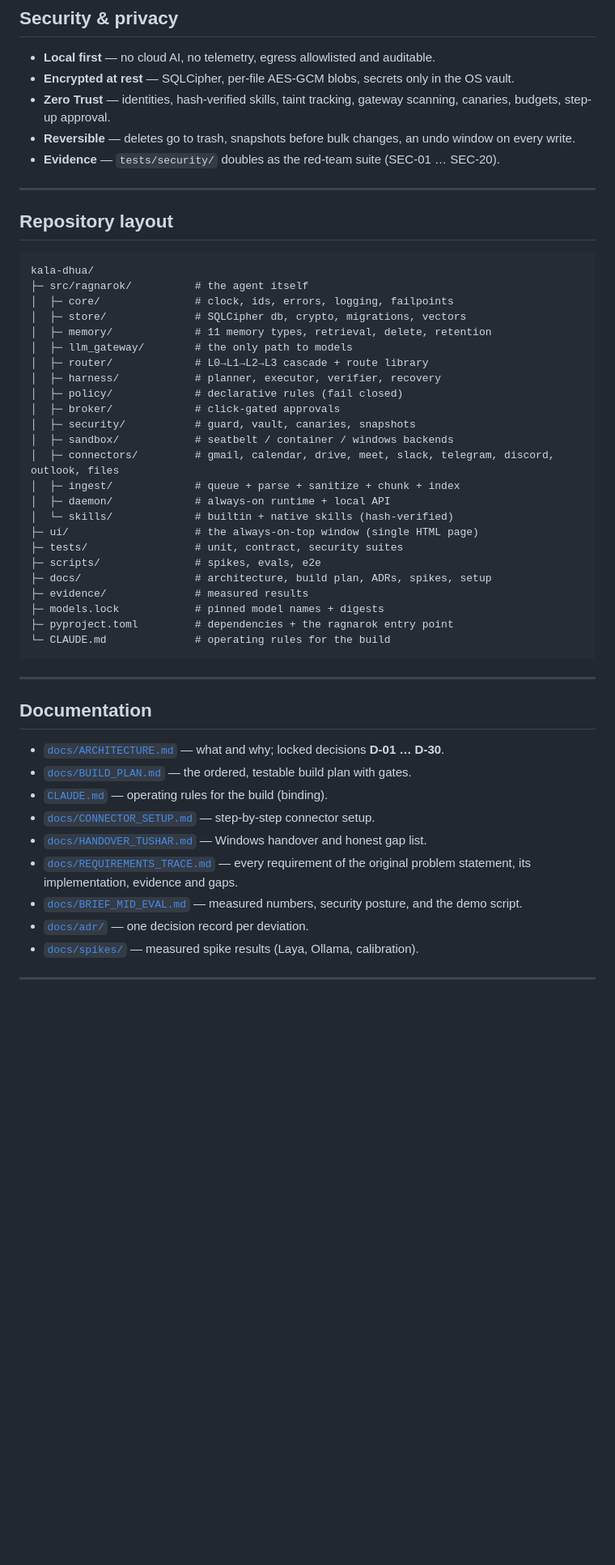
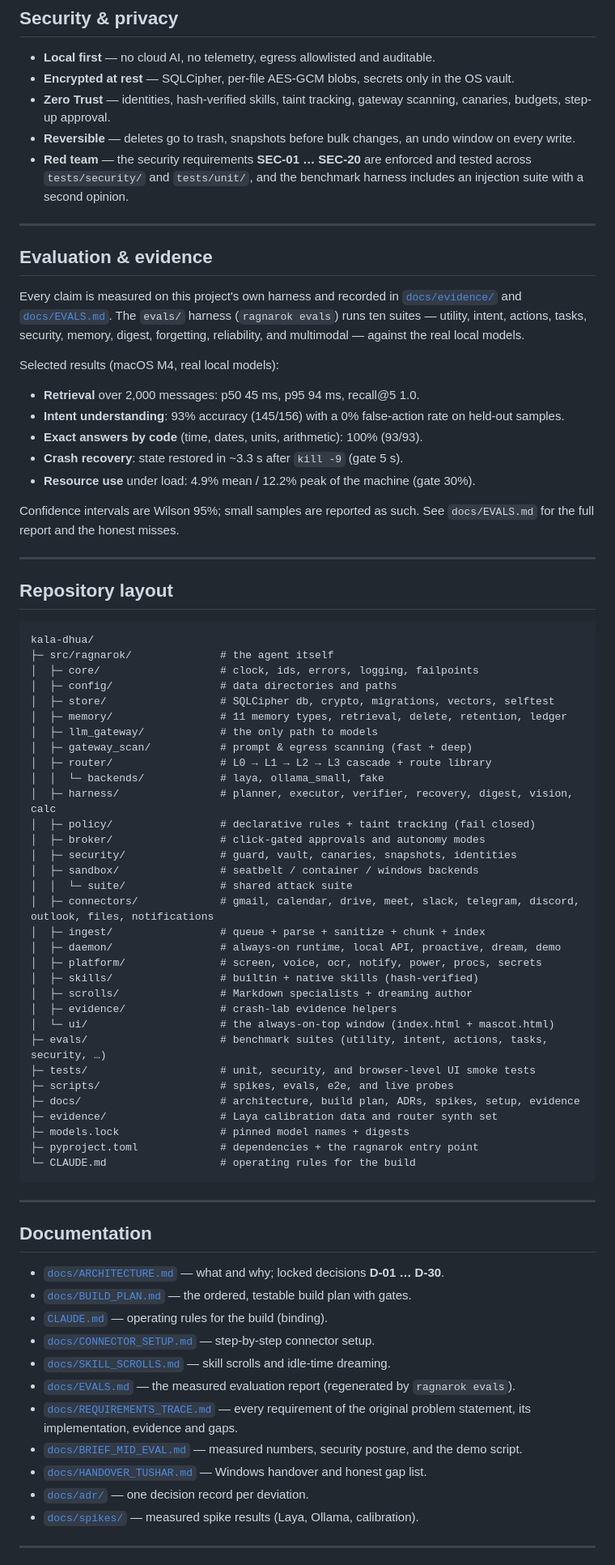
Before and after one commit to IshanGite/kala-dhua, a Markdown page: README.md, the part around one of its changes. Shown at 81% size. GitHub-like rendering; blank space fills up the shorter version.

Commit message:
docs: refresh README with scrolls, dreaming, vision, evals, and current layout

````diff
--- a/README.md
+++ b/README.md
@@ -184,7 +244,23 @@ No cloud AI service, SDK, key or endpoint. Generation and embeddings go only to
 - **Encrypted at rest** — SQLCipher, per-file AES-GCM blobs, secrets only in the OS vault.
 - **Zero Trust** — identities, hash-verified skills, taint tracking, gateway scanning, canaries, budgets, step-up approval.
 - **Reversible** — deletes go to trash, snapshots before bulk changes, an undo window on every write.
-- **Evidence** — `tests/security/` doubles as the red-team suite (SEC-01 … SEC-20).
+- **Red team** — the security requirements **SEC-01 … SEC-20** are enforced and tested across `tests/security/` and `tests/unit/`, and the benchmark harness includes an injection suite with a second opinion.
+
+---
+
+## Evaluation & evidence
+
+Every claim is measured on this project's own harness and recorded in [`docs/evidence/`](docs/evidence/) and [`docs/EVALS.md`](docs/EVALS.md). The `evals/` harness (`ragnarok evals`) runs ten suites — utility, intent, actions, tasks, security, memory, digest, forgetting, reliability, and multimodal — against the real local models.
+
+Selected results (macOS M4, real local models):
+
+- **Retrieval** over 2,000 messages: p50 45 ms, p95 94 ms, recall@5 1.0.
+- **Intent understanding**: 93% accuracy (145/156) with a 0% false-action rate on held-out samples.
+- **Exact answers by code** (time, dates, units, arithmetic): 100% (93/93).
+- **Crash recovery**: state restored in ~3.3 s after `kill -9` (gate 5 s).
+- **Resource use** under load: 4.9% mean / 12.2% peak of the machine (gate 30%).
+
+Confidence intervals are Wilson 95%; small samples are reported as such. See `docs/EVALS.md` for the full report and the honest misses.
 
 ---
 
@@ -192,29 +268,37 @@ No cloud AI service, SDK, key or endpoint. Generation and embeddings go only to
 
 ```
 kala-dhua/
-├─ src/ragnarok/          # the agent itself
-│  ├─ core/               # clock, ids, errors, logging, failpoints
-│  ├─ store/              # SQLCipher db, crypto, migrations, vectors
-│  ├─ memory/             # 11 memory types, retrieval, delete, retention
-│  ├─ llm_gateway/        # the only path to models
-│  ├─ router/             # L0→L1→L2→L3 cascade + route library
-│  ├─ harness/            # planner, executor, verifier, recovery
-│  ├─ policy/             # declarative rules (fail closed)
-│  ├─ broker/             # click-gated approvals
-│  ├─ security/           # guard, vault, canaries, snapshots
-│  ├─ sandbox/            # seatbelt / container / windows backends
-│  ├─ connectors/         # gmail, calendar, drive, meet, slack, telegram, discord, outlook, files
-│  ├─ ingest/             # queue + parse + sanitize + chunk + index
-│  ├─ daemon/             # always-on runtime + local API
-│  └─ skills/             # builtin + native skills (hash-verified)
-├─ ui/                    # the always-on-top window (single HTML page)
-├─ tests/                 # unit, contract, security suites
-├─ scripts/               # spikes, evals, e2e
-├─ docs/                  # architecture, build plan, ADRs, spikes, setup
-├─ evidence/              # measured results
-├─ models.lock            # pinned model names + digests
-├─ pyproject.toml         # dependencies + the ragnarok entry point
-└─ CLAUDE.md              # operating rules for the build
+├─ src/ragnarok/              # the agent itself
+│  ├─ core/                   # clock, ids, errors, logging, failpoints
+│  ├─ config/                 # data directories and paths
+│  ├─ store/                  # SQLCipher db, crypto, migrations, vectors, selftest
+│  ├─ memory/                 # 11 memory types, retrieval, delete, retention, ledger
+│  ├─ llm_gateway/            # the only path to models
+│  ├─ gateway_scan/           # prompt & egress scanning (fast + deep)
+│  ├─ router/                 # L0 → L1 → L2 → L3 cascade + route library
+│  │  └─ backends/            # laya, ollama_small, fake
+│  ├─ harness/                # planner, executor, verifier, recovery, digest, vision, calc
+│  ├─ policy/                 # declarative rules + taint tracking (fail closed)
+│  ├─ broker/                 # click-gated approvals and autonomy modes
+│  ├─ security/               # guard, vault, canaries, snapshots, identities
+│  ├─ sandbox/                # seatbelt / container / windows backends
+│  │  └─ suite/               # shared attack suite
+│  ├─ connectors/             # gmail, calendar, drive, meet, slack, telegram, discord, outlook, files, notifications
+│  ├─ ingest/                 # queue + parse + sanitize + chunk + index
+│  ├─ daemon/                 # always-on runtime, local API, proactive, dream, demo
+│  ├─ platform/               # screen, voice, ocr, notify, power, procs, secrets
+│  ├─ skills/                 # builtin + native skills (hash-verified)
+│  ├─ scrolls/                # Markdown specialists + dreaming author
+│  ├─ evidence/               # crash-lab evidence helpers
+│  └─ ui/                     # the always-on-top window (index.html + mascot.html)
+├─ evals/                     # benchmark suites (utility, intent, actions, tasks, security, …)
+├─ tests/                     # unit, security, and browser-level UI smoke tests
+├─ scripts/                   # spikes, evals, e2e, and live probes
+├─ docs/                      # architecture, build plan, ADRs, spikes, setup, evidence
+├─ evidence/                  # Laya calibration data and router synth set
+├─ models.lock                # pinned model names + digests
+├─ pyproject.toml             # dependencies + the ragnarok entry point
+└─ CLAUDE.md                  # operating rules for the build
 ```
 
 ---
@@ -225,9 +309,11 @@ kala-dhua/
 - [`docs/BUILD_PLAN.md`](docs/BUILD_PLAN.md) — the ordered, testable build plan with gates.
 - [`CLAUDE.md`](CLAUDE.md) — operating rules for the build (binding).
 - [`docs/CONNECTOR_SETUP.md`](docs/CONNECTOR_SETUP.md) — step-by-step connector setup.
-- [`docs/HANDOVER_TUSHAR.md`](docs/HANDOVER_TUSHAR.md) — Windows handover and honest gap list.
+- [`docs/SKILL_SCROLLS.md`](docs/SKILL_SCROLLS.md) — skill scrolls and idle-time dreaming.
+- [`docs/EVALS.md`](docs/EVALS.md) — the measured evaluation report (regenerated by `ragnarok evals`).
 - [`docs/REQUIREMENTS_TRACE.md`](docs/REQUIREMENTS_TRACE.md) — every requirement of the original problem statement, its implementation, evidence and gaps.
 - [`docs/BRIEF_MID_EVAL.md`](docs/BRIEF_MID_EVAL.md) — measured numbers, security posture, and the demo script.
+- [`docs/HANDOVER_TUSHAR.md`](docs/HANDOVER_TUSHAR.md) — Windows handover and honest gap list.
 - [`docs/adr/`](docs/adr/) — one decision record per deviation.
 - [`docs/spikes/`](docs/spikes/) — measured spike results (Laya, Ollama, calibration).
 
````
Also changed, not shown: other parts of README.md (+77 -29 lines).
